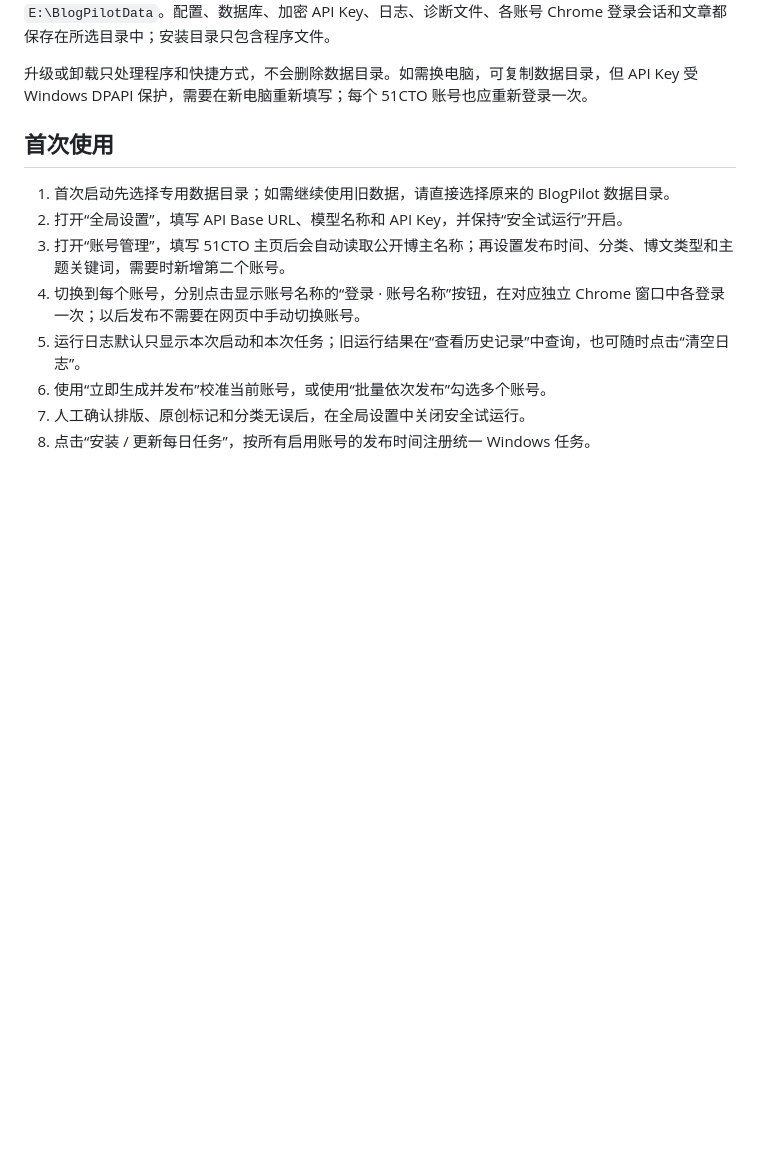
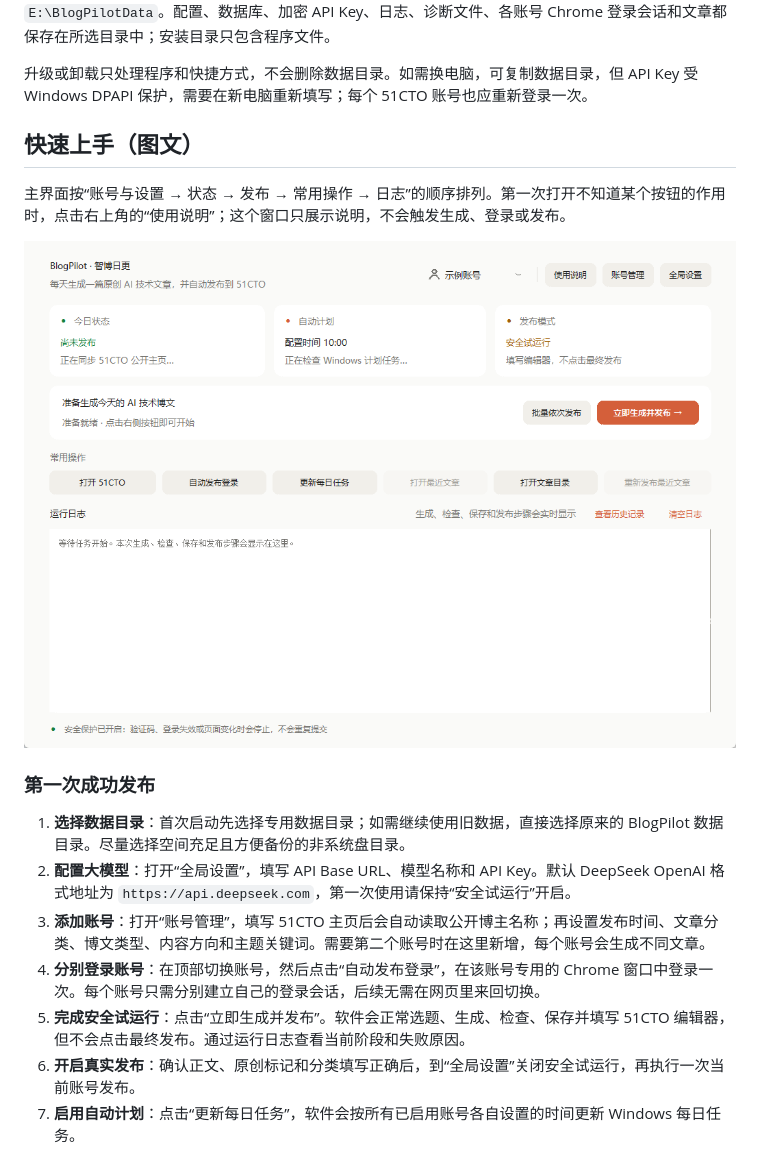
Before and after one commit to Majie-xixi/BlogPilot, a Markdown page: README.md, the part around one of its changes. GitHub-like rendering; pictures changed too: docs/images/main-window-guide.png (added); blank space fills up the shorter version.

```diff
--- a/README.md
+++ b/README.md
@@ -47,13 +47,19 @@ python -m blogpost schedule status
 
 升级或卸载只处理程序和快捷方式，不会删除数据目录。如需换电脑，可复制数据目录，但 API Key 受 Windows DPAPI 保护，需要在新电脑重新填写；每个 51CTO 账号也应重新登录一次。
 
-## 首次使用
+## 快速上手（图文）
 
-1. 首次启动先选择专用数据目录；如需继续使用旧数据，请直接选择原来的 BlogPilot 数据目录。
-2. 打开“全局设置”，填写 API Base URL、模型名称和 API Key，并保持“安全试运行”开启。
-3. 打开“账号管理”，填写 51CTO 主页后会自动读取公开博主名称；再设置发布时间、分类、博文类型和主题关键词，需要时新增第二个账号。
-4. 切换到每个账号，分别点击显示账号名称的“登录 · 账号名称”按钮，在对应独立 Chrome 窗口中各登录一次；以后发布不需要在网页中手动切换账号。
-5. 运行日志默认只显示本次启动和本次任务；旧运行结果在“查看历史记录”中查询，也可随时点击“清空日志”。
-6. 使用“立即生成并发布”校准当前账号，或使用“批量依次发布”勾选多个账号。
-7. 人工确认排版、原创标记和分类无误后，在全局设置中关闭安全试运行。
-8. 点击“安装 / 更新每日任务”，按所有启用账号的发布时间注册统一 Windows 任务。
+主界面按“账号与设置 → 状态 → 发布 → 常用操作 → 日志”的顺序排列。第一次打开不知道某个按钮的作用时，点击右上角的“使用说明”；这个窗口只展示说明，不会触发生成、登录或发布。
+
+![BlogPilot 主界面说明](docs/images/main-window-guide.png)
+
+### 第一次成功发布
+
+1. **选择数据目录**：首次启动先选择专用数据目录；如需继续使用旧数据，直接选择原来的 BlogPilot 数据目录。尽量选择空间充足且方便备份的非系统盘目录。
+2. **配置大模型**：打开“全局设置”，填写 API Base URL、模型名称和 API Key。默认 DeepSeek OpenAI 格式地址为 `https://api.deepseek.com`，第一次使用请保持“安全试运行”开启。
+3. **添加账号**：打开“账号管理”，填写 51CTO 主页后会自动读取公开博主名称；再设置发布时间、文章分类、博文类型、内容方向和主题关键词。需要第二个账号时在这里新增，每个账号会生成不同文章。
+4. **分别登录账号**：在顶部切换账号，然后点击“自动发布登录”，在该账号专用的 Chrome 窗口中登录一次。每个账号只需分别建立自己的登录会话，后续无需在网页里来回切换。
+5. **完成安全试运行**：点击“立即生成并发布”。软件会正常选题、生成、检查、保存并填写 51CTO 编辑器，但不会点击最终发布。通过运行日志查看当前阶段和失败原因。
+6. **开启真实发布**：确认正文、原创标记和分类填写正确后，到“全局设置”关闭安全试运行，再执行一次当前账号发布。
+7. **启用自动计划**：点击“更新每日任务”，软件会按所有已启用账号各自设置的时间更新 Windows 每日任务。
+
```
Also changed, not shown: other parts of README.md (+25 -0 lines), docs/images/help-dialog-guide.png (added), 4 other files.
